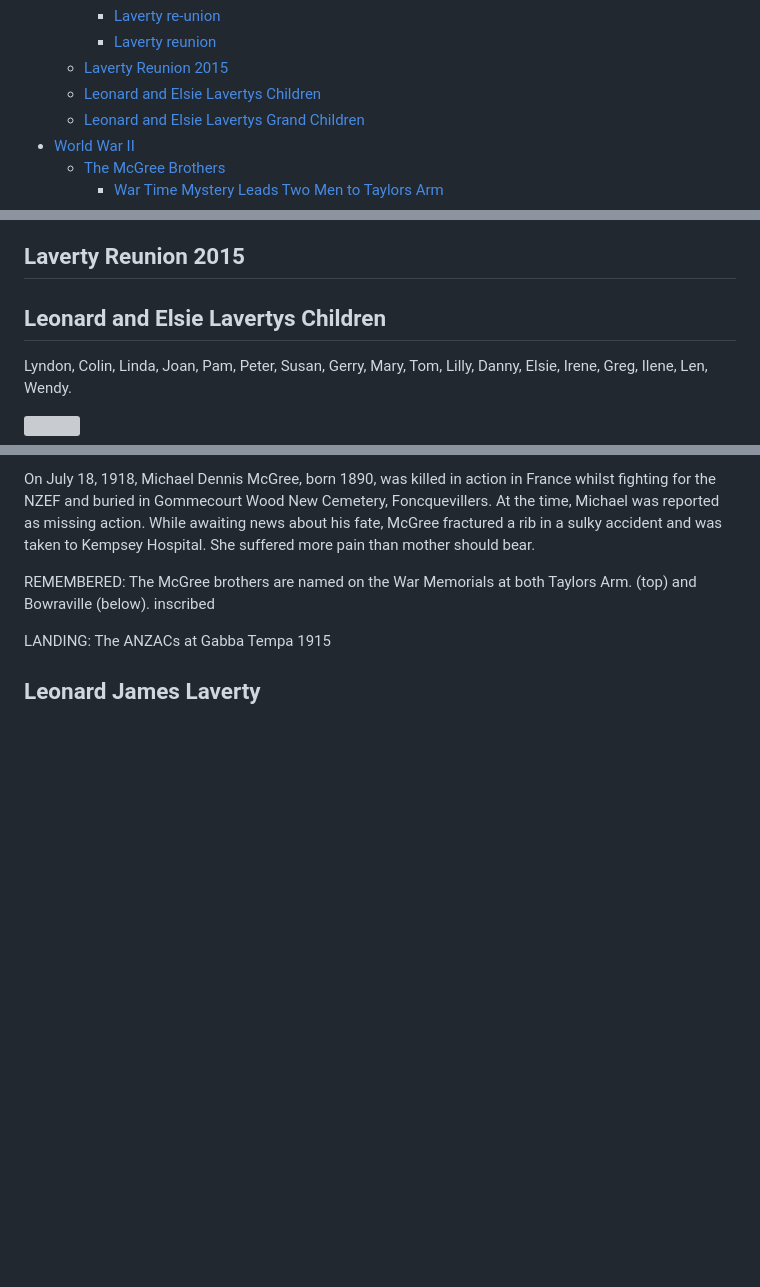
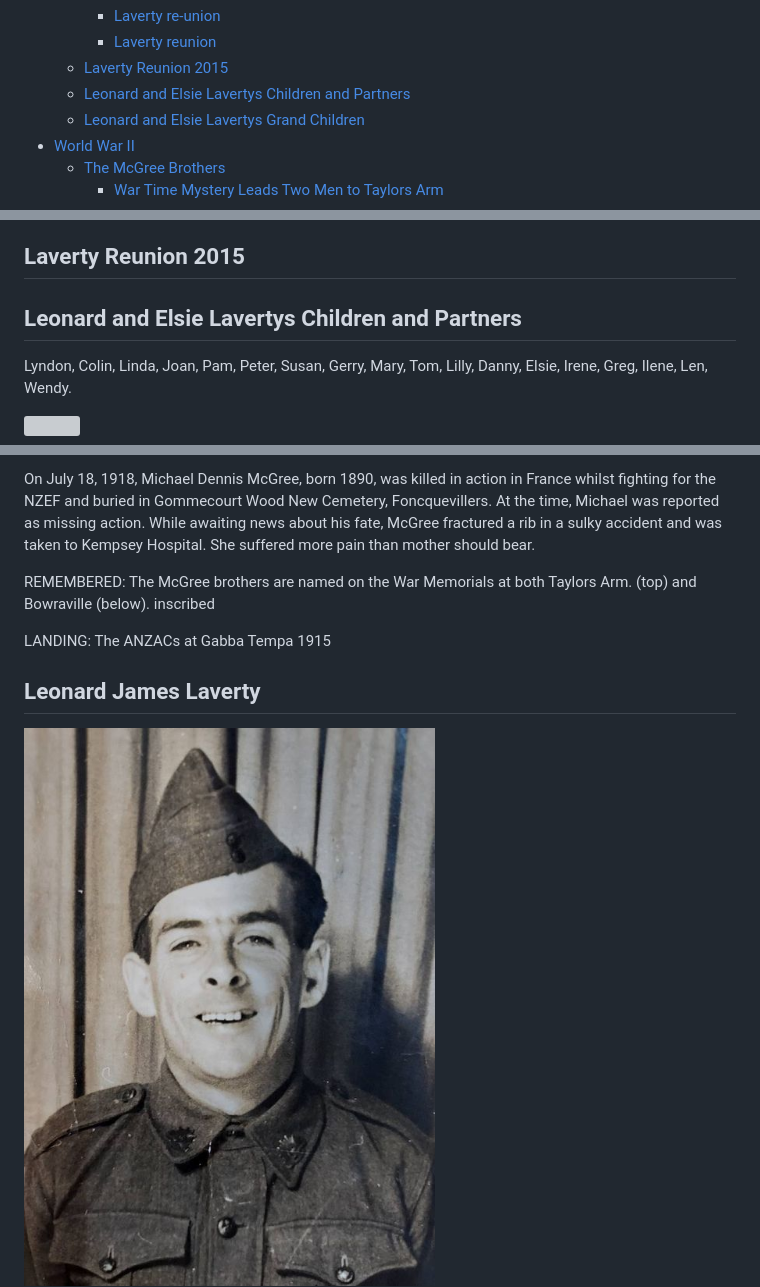
Before and after one commit to alexlaverty/laverty-mcgree-family-history, a Markdown page: index.md, 3 parts joined by grey strips. Rendered like a GitHub page; pictures changed too: photos/leonard-laverty-army.jpg (added); blank space fills up the shorter version; grey boxes are pictures that could not be loaded.

Commit message:
Adds leonard james laverty military records

```diff
--- a/index.md
+++ b/index.md
@@ -24,7 +24,7 @@ title: Alex Laverty Family History Book
         - [Laverty re-union](#laverty-re-union)
         - [Laverty reunion](#laverty-reunion)
     - [Laverty Reunion 2015](#laverty-reunion-2015)
-    - [Leonard and Elsie Lavertys Children](#leonard-and-elsie-lavertys-children)
+    - [Leonard and Elsie Lavertys Children and Partners](#leonard-and-elsie-lavertys-children-and-partners)
     - [Leonard and Elsie Lavertys Grand Children](#leonard-and-elsie-lavertys-grand-children)
 - [World War II](#world-war-ii)
     - [The McGree Brothers](#the-mcgree-brothers)
@@ -247,7 +247,7 @@ Roy Sanders Street, South West Rocks
 
 ## Laverty Reunion 2015
 
-## Leonard and Elsie Lavertys Children
+## Leonard and Elsie Lavertys Children and Partners
 
 Lyndon, Colin, Linda, Joan, Pam, Peter, Susan, Gerry, Mary, Tom, Lilly, Danny, Elsie, Irene, Greg, Ilene, Len, Wendy.
 
@@ -340,4 +344,5 @@ LANDING: The ANZACs at Gabba Tempa 1915
 
 ## Leonard James Laverty
 
+<img src="photos/leonard-laverty-army.jpg">
 
```
Also changed, not shown: other parts of index.md (+21 -0 lines), photos/leonard-james-laverty-war-04.jpg (added), photos/leonard-laverty-1940.jpg (added), 1 other file.
